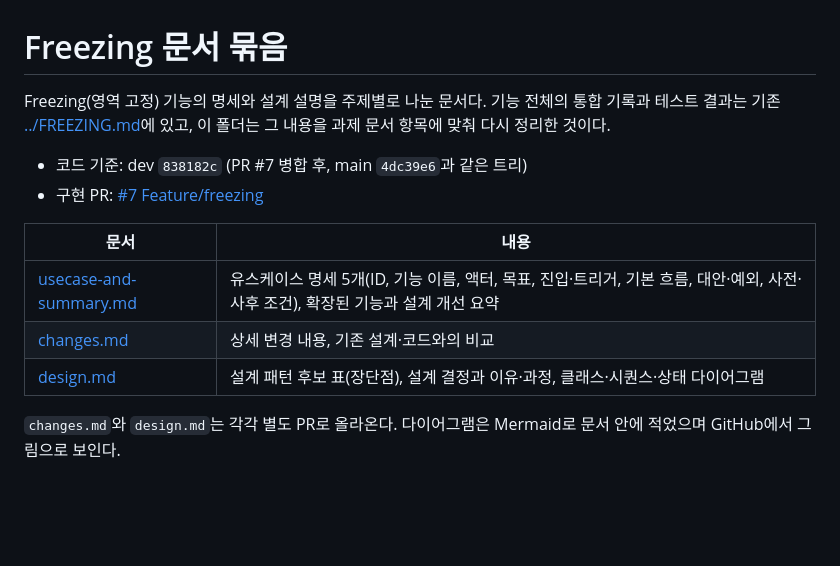
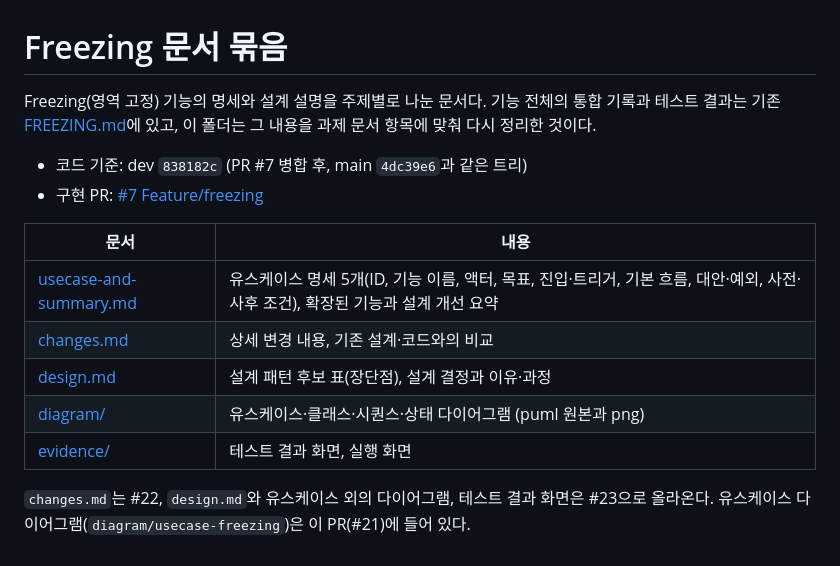
Before and after one commit to mckimR1972/DP_team_project, a Markdown page: docs/freezing/README.md, the part around the change. Drawn GitHub-style; blank space fills up the shorter version.

Commit message:
docs: Freezing 문서 링크를 바뀐 폴더 구조에 맞추고 유스케이스 그림을 puml로 교체
PR #24로 FREEZING.md가 docs/freezing 아래로 옮겨져 깨진 링크를 고친다. Mermaid 유스케이스 그림을 diagram/usecase-freezing.puml·png로 바꾸고, 다이어그램과 테스트 결과 화면의 위치를 안내한다.

```diff
--- a/docs/freezing/README.md
+++ b/docs/freezing/README.md
@@ -1,6 +1,6 @@
 # Freezing 문서 묶음
 
-Freezing(영역 고정) 기능의 명세와 설계 설명을 주제별로 나눈 문서다. 기능 전체의 통합 기록과 테스트 결과는 기존 [../FREEZING.md](../FREEZING.md)에 있고, 이 폴더는 그 내용을 과제 문서 항목에 맞춰 다시 정리한 것이다.
+Freezing(영역 고정) 기능의 명세와 설계 설명을 주제별로 나눈 문서다. 기능 전체의 통합 기록과 테스트 결과는 기존 [FREEZING.md](FREEZING.md)에 있고, 이 폴더는 그 내용을 과제 문서 항목에 맞춰 다시 정리한 것이다.
 
 - 코드 기준: dev `838182c` (PR #7 병합 후, main `4dc39e6`과 같은 트리)
 - 구현 PR: [#7 Feature/freezing](https://github.com/mckimR1972/DP_team_project/pull/7)
@@ -9,6 +9,8 @@ Freezing(영역 고정) 기능의 명세와 설계 설명을 주제별로 나눈
 | --- | --- |
 | [usecase-and-summary.md](usecase-and-summary.md) | 유스케이스 명세 5개(ID, 기능 이름, 액터, 목표, 진입·트리거, 기본 흐름, 대안·예외, 사전·사후 조건), 확장된 기능과 설계 개선 요약 |
 | [changes.md](changes.md) | 상세 변경 내용, 기존 설계·코드와의 비교 |
-| [design.md](design.md) | 설계 패턴 후보 표(장단점), 설계 결정과 이유·과정, 클래스·시퀀스·상태 다이어그램 |
+| [design.md](design.md) | 설계 패턴 후보 표(장단점), 설계 결정과 이유·과정 |
+| [diagram/](diagram/) | 유스케이스·클래스·시퀀스·상태 다이어그램 (puml 원본과 png) |
+| [evidence/](evidence/) | 테스트 결과 화면, 실행 화면 |
 
-`changes.md`와 `design.md`는 각각 별도 PR로 올라온다. 다이어그램은 Mermaid로 문서 안에 적었으며 GitHub에서 그림으로 보인다.
+`changes.md`는 #22, `design.md`와 유스케이스 외의 다이어그램, 테스트 결과 화면은 #23으로 올라온다. 유스케이스 다이어그램(`diagram/usecase-freezing`)은 이 PR(#21)에 들어 있다.
```
Also changed, not shown: docs/freezing/usecase-and-summary.md (+5 -34 lines), docs/freezing/diagram/usecase-freezing.png (added), 1 other file.
